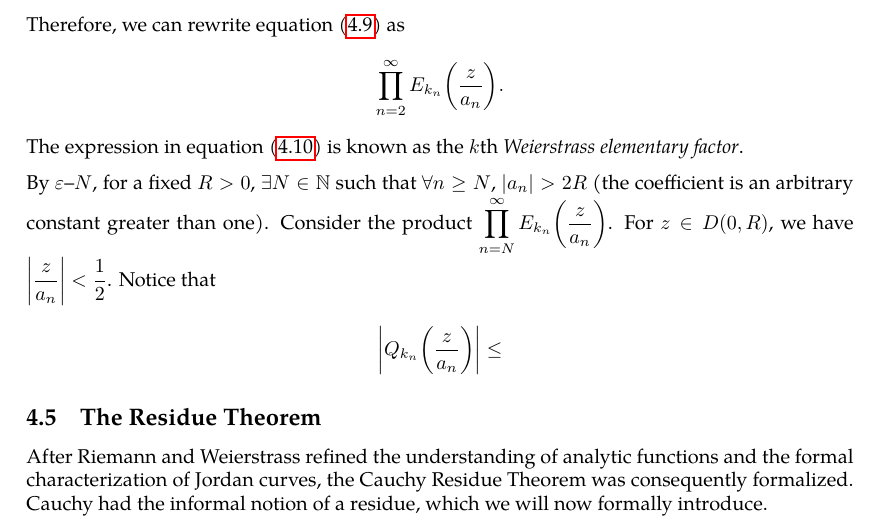
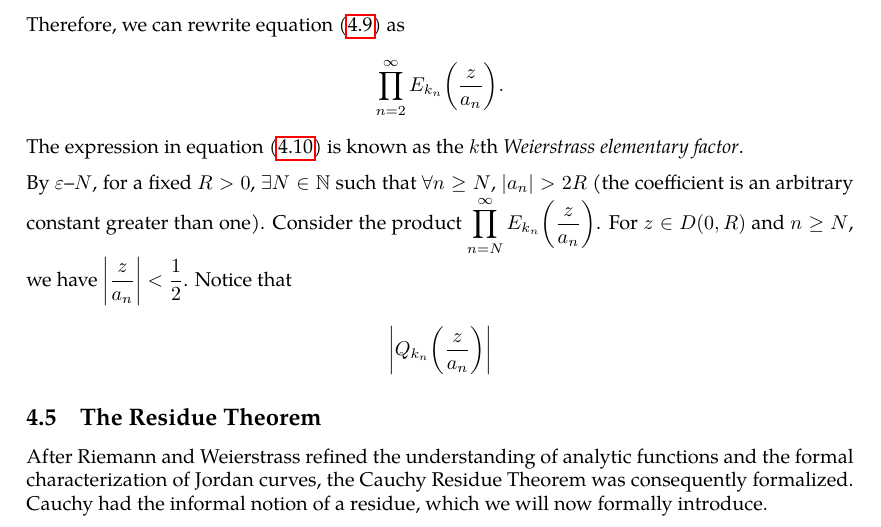
Before and after one commit to slipperking/complex-analysis-latex, a LaTeX document (main.tex): part of page 85 of 91, cut so that both start at the same text. Compiled offline with pdfLaTeX.

Commit message:
overleaf_to_git (Fri Jul  4 21:28:52 2025 -0700): update main.tex from r17093 to r17095

```diff
--- a/main.tex
+++ b/main.tex
@@ -2092,8 +2092,8 @@ Let \begin{gather}
 Therefore, we can rewrite equation~\eqref{eq:infiniteproductweierstrassfactorizationintermediate} as \[\prod_{n=2}^\infty E_{k_n}\qty(\frac{z}{a_n}).\]
 The expression in equation~\eqref{eq:weierstrasselementaryfactor} is known as the \(k\)th \textit{Weierstrass elementary factor}.
 
-By \(\varepsilon\)--\(N\), for a fixed \(R>0\), \(\exists N\in\mathbb{N}\) such that \(\forall n\geq N\), \(\abs{a_n}>2R\) (the coefficient is an arbitrary constant greater than one). Consider the product \(\prod_{n=N}^\infty E_{k_n}\qty(\frac{z}{a_n})\). For \(z\in D(0,R)\), we have \(\qty|\frac{z}{a_n}|<\frac{1}{2}\). Notice that \begin{align*}
-	\abs{Q_{k_n}\qty(\frac{z}{a_n})}\leq
+By \(\varepsilon\)--\(N\), for a fixed \(R>0\), \(\exists N\in\mathbb{N}\) such that \(\forall n\geq N\), \(\abs{a_n}>2R\) (the coefficient is an arbitrary constant greater than one). Consider the product \(\prod_{n=N}^\infty E_{k_n}\qty(\frac{z}{a_n})\). For \(z\in D(0,R)\) and \(n\ge N\), we have \(\qty|\frac{z}{a_n}|<\frac{1}{2}\). Notice that \begin{align*}
+	\abs{Q_{k_n}\qty(\frac{z}{a_n})}
 \end{align*}
 \subsection{The Residue Theorem}\label{sec:cauchyresiduetheorem}
 After Riemann and Weierstrass refined the understanding of analytic functions and the formal characterization of Jordan curves, the Cauchy Residue Theorem was consequently formalized. Cauchy had the informal notion of a residue, which we will now formally introduce.
```
